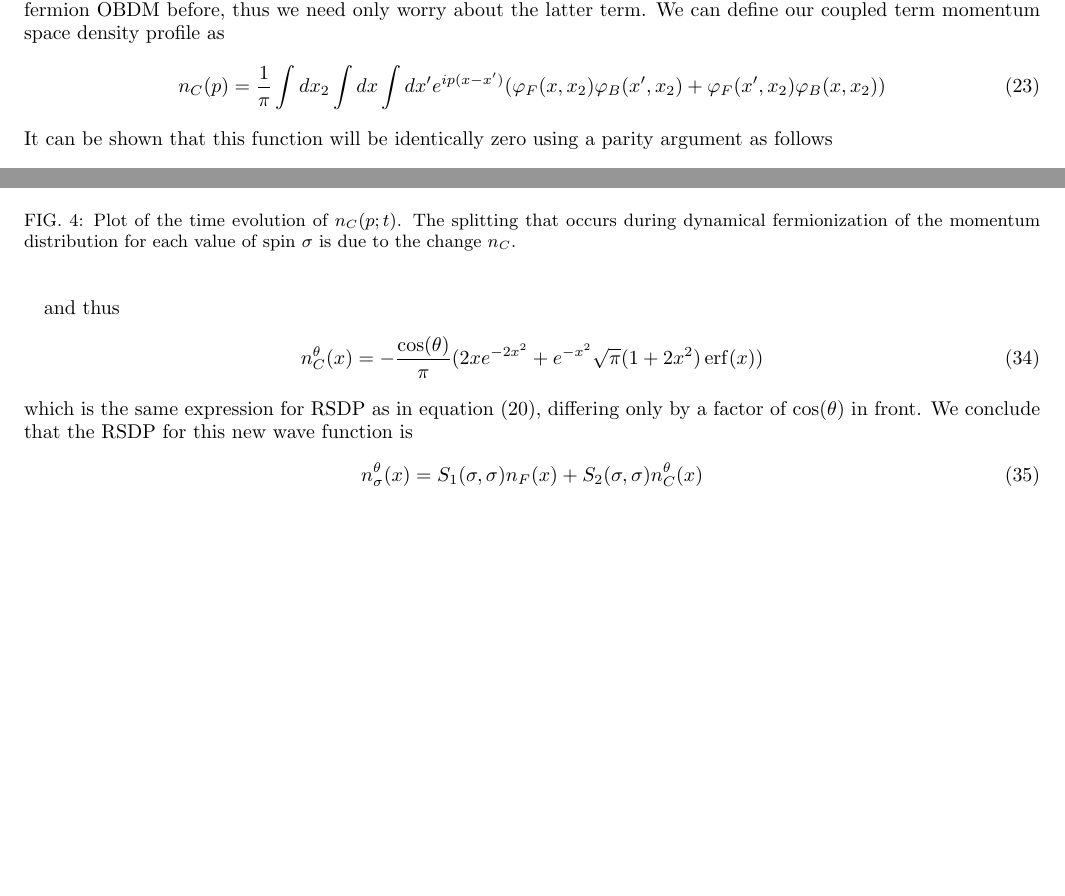
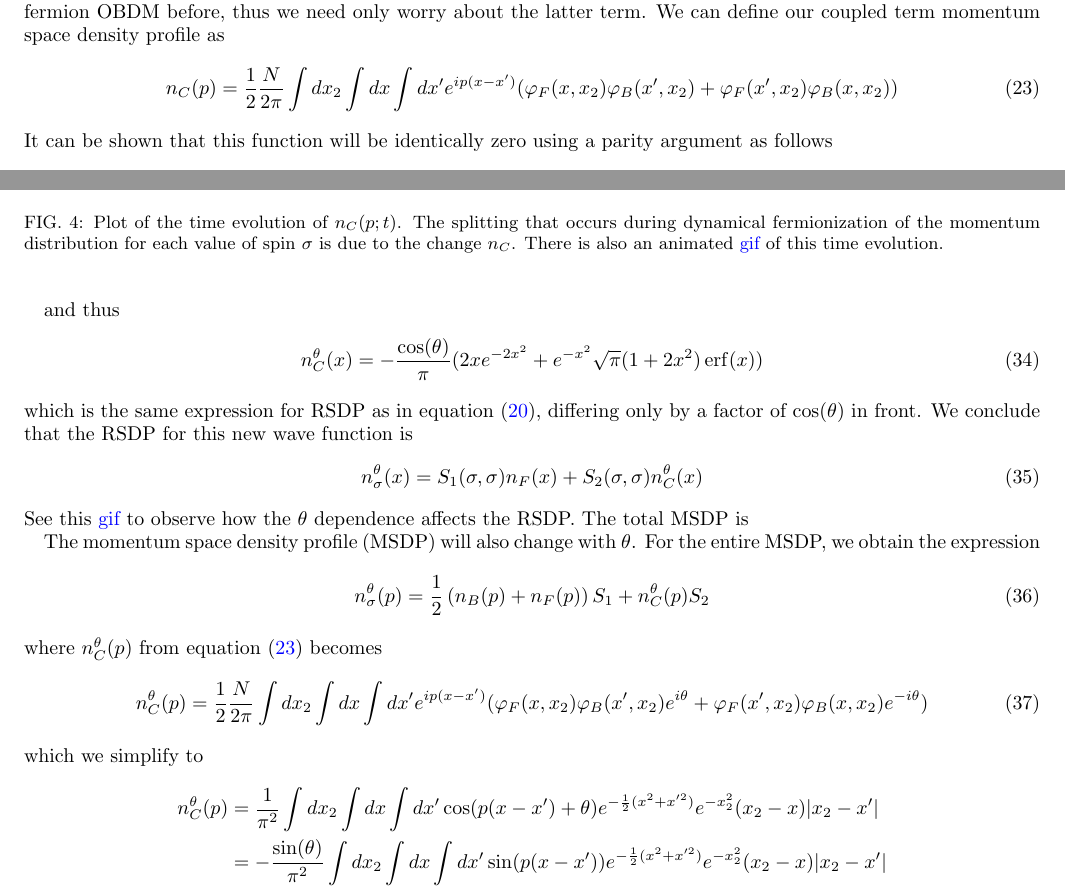
Before and after one commit to TimSkaras/UltraColdAtoms, a LaTeX paper (Notes/Two_Spinors.tex): two parts of pages 5 and 8 of 9, joined at a grey line, cut so that both start at the same text, the shorter picture padded with empty space. Compiled offline with pdfLaTeX.

Commit message:
Updates on spinor code

```diff
--- a/Notes/Two_Spinors.tex
+++ b/Notes/Two_Spinors.tex
@@ -8,7 +8,14 @@
 \usepackage{color}
 \usepackage{rotating,booktabs}
 \usepackage{array}
-\usepackage{physics}
+\usepackage{physics,hyperref}
+\hypersetup{
+    colorlinks=true,
+    linkcolor=blue,
+    filecolor=blue,
+    urlcolor=blue,
+    citecolor=blue,
+}
 %\usepackage{breqn}
 
 
@@ -271,7 +278,7 @@ Plugging in our result from equation (\ref{MixedOBDMSimp}) and simplifying some,
 \end{equation}
 We are familiar with the first two components and have calculated the momentum distribution from the boson and fermion OBDM before, thus we need only worry about the latter term. We can define our coupled term momentum space density profile as
 \begin{equation}
-n_C(p) = \frac{1}{\pi}\int dx_2  \int dx \int dx' e^{ip(x-x')}(\varphi_F(x,x_2)\varphi_B(x',x_2) + \varphi_F(x',x_2)\varphi_B(x,x_2))
+n_C(p) = \frac{1}{2}\frac{N}{2\pi}\int dx_2  \int dx \int dx' e^{ip(x-x')}(\varphi_F(x,x_2)\varphi_B(x',x_2) + \varphi_F(x',x_2)\varphi_B(x,x_2))
 \label{ncInitMom}
 \end{equation}
 It can be shown that this function will be identically zero using a parity argument as follows
@@ -378,7 +385,7 @@ n_C^\theta(x) & =  \int dx_2
 
 \begin{figure}[h]
 \includegraphics[scale=0.45]{"../Plots/TimeEvolutionNC"}
-\caption{Plot of the time evolution of $n_{C}(p;t)$. The splitting that occurs during dynamical fermionization of the momentum distribution for each value of spin $\sigma$ is due to the change $n_C$.}
+\caption{Plot of the time evolution of $n_{C}(p;t)$. The splitting that occurs during dynamical fermionization of the momentum distribution for each value of spin $\sigma$ is due to the change $n_C$. There is also an animated \href{https://github.com/TimSkaras/UltraColdAtoms/blob/master/Plots/TimeEvolutionNC.gif}{gif} of this time evolution.}
 \label{fig:ncRSDP-DF}
 \end{figure}
 and thus
@@ -389,6 +396,23 @@ which is the same expression for RSDP as in equation (\ref{ncRSDP}), differing o
 \begin{equation}
 n_{\sigma}^\theta(x) = S_1(\sigma, \sigma)n_F(x) +  S_2(\sigma,\sigma) n_C^\theta(x)
 \end{equation}
+See this \href{https://github.com/TimSkaras/UltraColdAtoms/blob/master/Plots/ThetaEvolutionRSDP.gif}{gif} to observe how the $\theta$ dependence affects the RSDP. The total MSDP is
+
+The momentum space density profile (MSDP) will also change with $\theta$. For the entire MSDP, we obtain the expression
+\begin{equation}
+n_\sigma^\theta(p) = \frac{1}{2}\left(n_B(p) + n_F(p)\right)
+ S_1 + n_C^\theta(p)S_2
+\end{equation}
+where $n_C^\theta(p)$ from equation (\ref{ncInitMom}) becomes
+\begin{equation}
+n_C^\theta(p) = \frac{1}{2}\frac{N}{2\pi}\int dx_2  \int dx \int dx' e^{ip(x-x')}(\varphi_F(x,x_2)\varphi_B(x',x_2)e^{i\theta} + \varphi_F(x',x_2)\varphi_B(x,x_2)e^{-i\theta})
+\label{ncInitMomTheta}
+\end{equation}
+which we simplify to
+\begin{align*}
+n_C^\theta(p) &= \frac{1}{\pi^2}\int dx_2  \int dx \int dx' \cos(p(x-x') + \theta) e^{-\frac{1}{2} (x^2 + x'^2)} e^{-x_2^2} (x_2 -x) |x_2 - x'|\\
+&= -\frac{\sin(\theta)}{\pi^2}\int dx_2  \int dx \int dx' \sin(p(x-x')) e^{-\frac{1}{2} (x^2 + x'^2)} e^{-x_2^2} (x_2 -x) |x_2 - x'|\\
+\end{align*}
 \pagebreak
 \bibliographystyle{abbrv}
 \bibliography{Two_Spinors}
```
Also changed, not shown: Notes/Two_Spinors.pdf, 4 other files.
